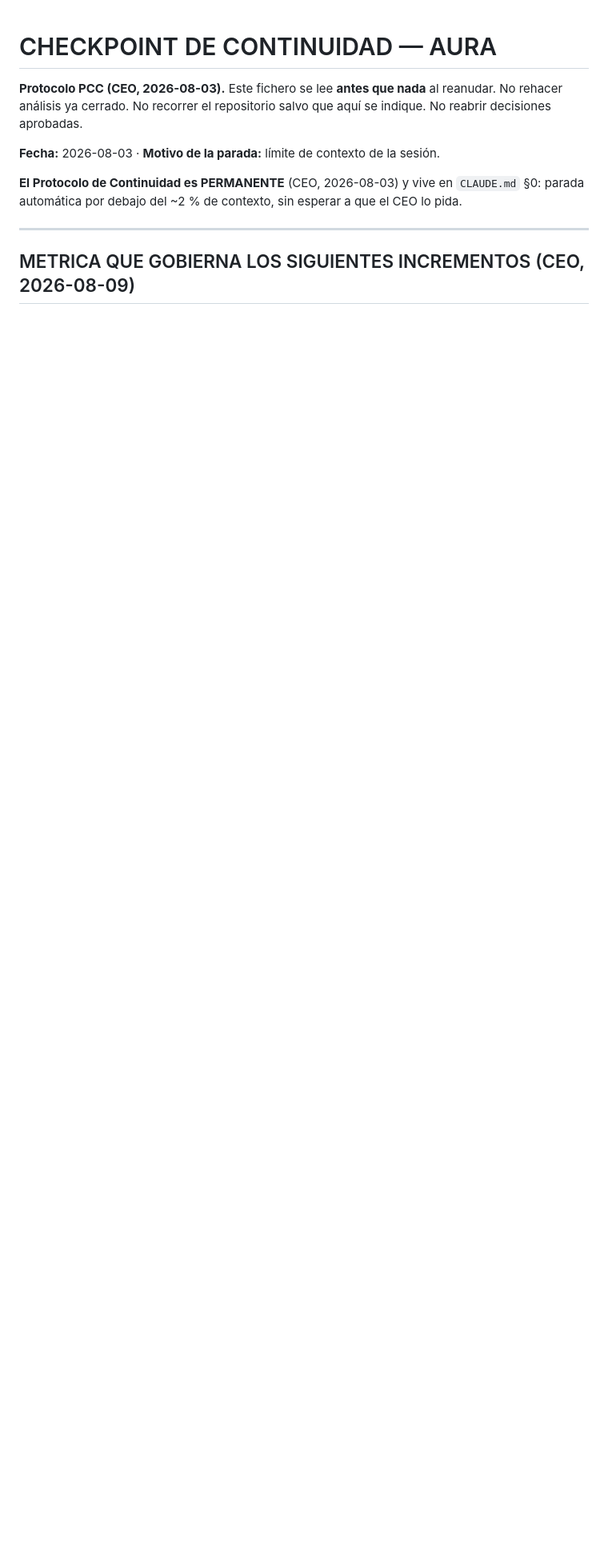
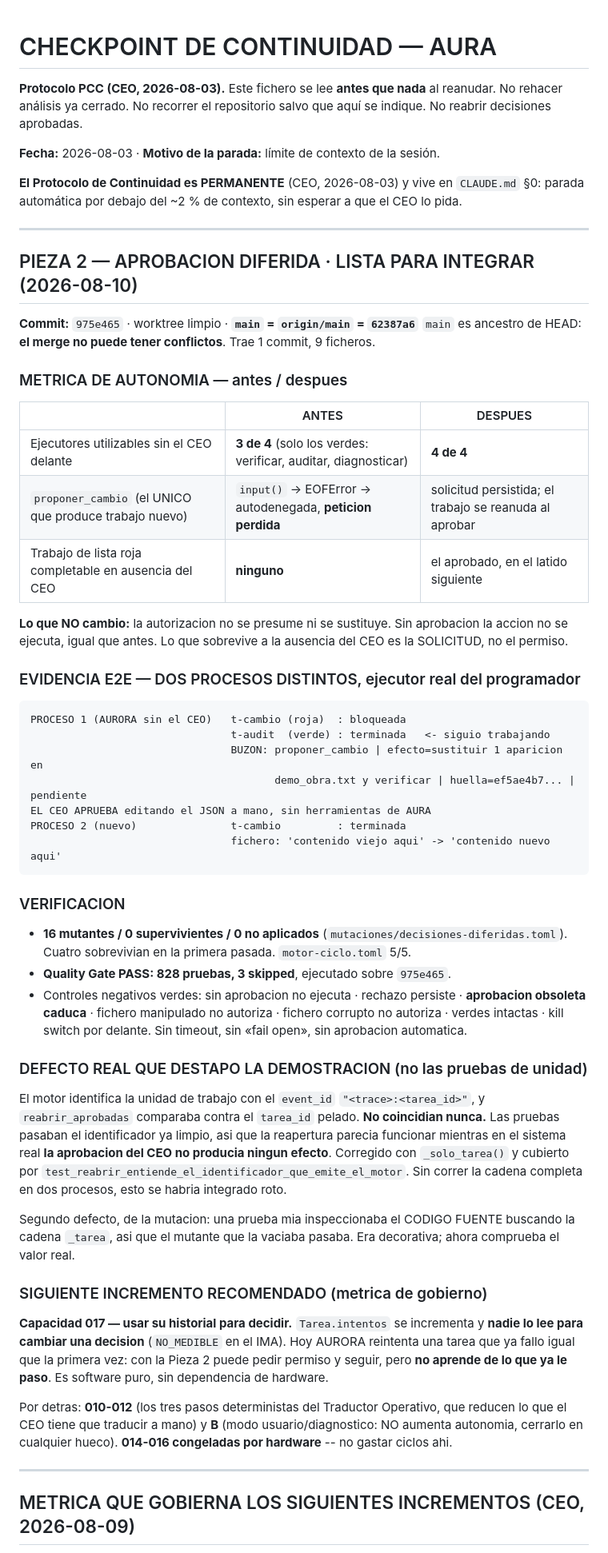
Before and after one commit to coordinadordeliverypsmt-wq/aura-project-bible, a Markdown page: CHECKPOINT-CONTINUIDAD.md, the part around the change. Shown at 80% size. Rendered like a GitHub page; blank space fills up the shorter version.

Commit message:
docs(checkpoint): Pieza 2 lista para integrar, con metrica antes/despues
Co-Authored-By: Claude Opus 5 <noreply@anthropic.com>
Claude-Session: https://claude.ai/code/session_01GKdEnEucf7BVZp8wQC9jBv

````diff
--- a/CHECKPOINT-CONTINUIDAD.md
+++ b/CHECKPOINT-CONTINUIDAD.md
@@ -7,6 +7,66 @@ aprobadas.
 **Fecha:** 2026-08-03 · **Motivo de la parada:** límite de contexto de la sesión.
 
 **El Protocolo de Continuidad es PERMANENTE** (CEO, 2026-08-03) y vive en `CLAUDE.md` §0: parada automática por debajo del ~2 % de contexto, sin esperar a que el CEO lo pida.
+
+---
+
+
+## PIEZA 2 — APROBACION DIFERIDA · LISTA PARA INTEGRAR (2026-08-10)
+
+**Commit:** `975e465` · worktree limpio · **`main` = `origin/main` = `62387a6`**
+`main` es ancestro de HEAD: **el merge no puede tener conflictos**. Trae 1 commit, 9 ficheros.
+
+### METRICA DE AUTONOMIA — antes / despues
+
+| | ANTES | DESPUES |
+|---|---|---|
+| Ejecutores utilizables sin el CEO delante | **3 de 4** (solo los verdes: verificar, auditar, diagnosticar) | **4 de 4** |
+| `proponer_cambio` (el UNICO que produce trabajo nuevo) | `input()` -> EOFError -> autodenegada, **peticion perdida** | solicitud persistida; el trabajo se reanuda al aprobar |
+| Trabajo de lista roja completable en ausencia del CEO | **ninguno** | el aprobado, en el latido siguiente |
+
+**Lo que NO cambio:** la autorizacion no se presume ni se sustituye. Sin aprobacion la accion no se
+ejecuta, igual que antes. Lo que sobrevive a la ausencia del CEO es la SOLICITUD, no el permiso.
+
+### EVIDENCIA E2E — DOS PROCESOS DISTINTOS, ejecutor real del programador
+
+```
+PROCESO 1 (AURORA sin el CEO)   t-cambio (roja)  : bloqueada
+                                t-audit  (verde) : terminada   <- siguio trabajando
+                                BUZON: proponer_cambio | efecto=sustituir 1 aparicion en
+                                       demo_obra.txt y verificar | huella=ef5ae4b7... | pendiente
+EL CEO APRUEBA editando el JSON a mano, sin herramientas de AURA
+PROCESO 2 (nuevo)               t-cambio         : terminada
+                                fichero: 'contenido viejo aqui' -> 'contenido nuevo aqui'
+```
+
+### VERIFICACION
+- **16 mutantes / 0 supervivientes / 0 no aplicados** (`mutaciones/decisiones-diferidas.toml`).
+  Cuatro sobrevivian en la primera pasada. `motor-ciclo.toml` 5/5.
+- **Quality Gate PASS: 828 pruebas, 3 skipped**, ejecutado sobre `975e465`.
+- Controles negativos verdes: sin aprobacion no ejecuta · rechazo persiste · **aprobacion obsoleta
+  caduca** · fichero manipulado no autoriza · fichero corrupto no autoriza · verdes intactas · kill
+  switch por delante. Sin timeout, sin «fail open», sin aprobacion automatica.
+
+### DEFECTO REAL QUE DESTAPO LA DEMOSTRACION (no las pruebas de unidad)
+El motor identifica la unidad de trabajo con el `event_id` `"<trace>:<tarea_id>"`, y
+`reabrir_aprobadas` comparaba contra el `tarea_id` pelado. **No coincidian nunca.** Las pruebas
+pasaban el identificador ya limpio, asi que la reapertura parecia funcionar mientras en el sistema
+real **la aprobacion del CEO no producia ningun efecto**. Corregido con `_solo_tarea()` y cubierto
+por `test_reabrir_entiende_el_identificador_que_emite_el_motor`. Sin correr la cadena completa en dos
+procesos, esto se habria integrado roto.
+
+Segundo defecto, de la mutacion: una prueba mia inspeccionaba el CODIGO FUENTE buscando la cadena
+`_tarea`, asi que el mutante que la vaciaba pasaba. Era decorativa; ahora comprueba el valor real.
+
+### SIGUIENTE INCREMENTO RECOMENDADO (metrica de gobierno)
+**Capacidad 017 — usar su historial para decidir.** `Tarea.intentos` se incrementa y **nadie lo lee
+para cambiar una decision** (`NO_MEDIBLE` en el IMA). Hoy AURORA reintenta una tarea que ya fallo
+igual que la primera vez: con la Pieza 2 puede pedir permiso y seguir, pero **no aprende de lo que ya
+le paso**. Es software puro, sin dependencia de hardware.
+
+Por detras: **010-012** (los tres pasos deterministas del Traductor Operativo, que reducen lo que el
+CEO tiene que traducir a mano) y **B** (modo usuario/diagnostico: NO aumenta autonomia, cerrarlo en
+cualquier hueco). **014-016 congeladas por hardware** -- no gastar ciclos ahi.
 
 ---
 
````
